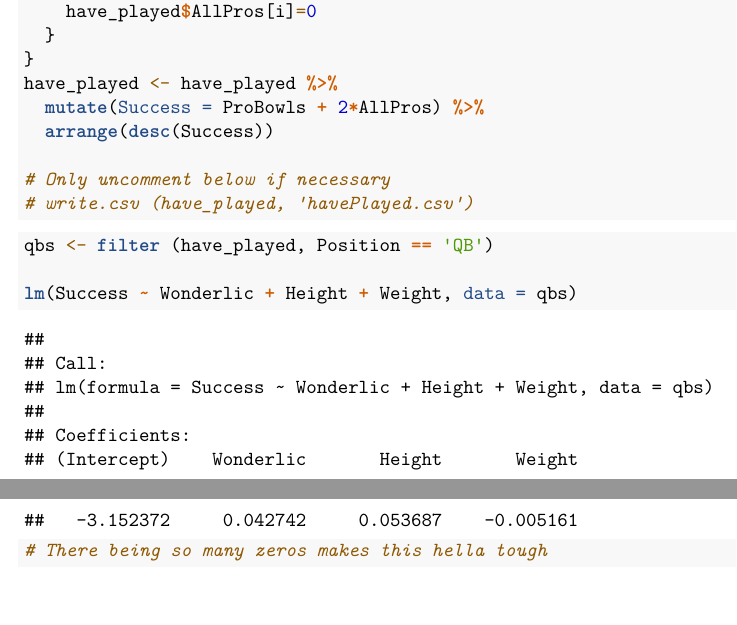
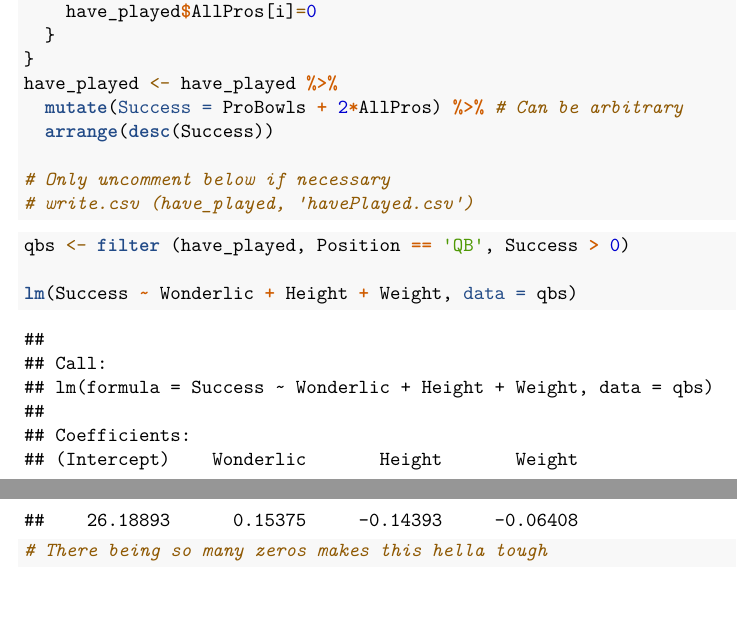
Before and after one commit to jmgjasongardner/NFLCombineAnalysis, an R Markdown document (FirstLMRunThru.Rmd): two parts of pages 1 and 2 of 2, joined at a grey line, cut so that both start at the same text. Rendered offline with R 4.5, knitr and Pandoc, then LaTeX, with nearby package versions.

Commit message:
Updated Run Thru After Talk

````diff
--- a/FirstLMRunThru.Rmd
+++ b/FirstLMRunThru.Rmd
@@ -28,7 +28,7 @@ for (i in 1:nrow(have_played)){
   }
 }
 have_played <- have_played %>%
-  mutate(Success = ProBowls + 2*AllPros) %>%
+  mutate(Success = ProBowls + 2*AllPros) %>% # Can be arbitrary
   arrange(desc(Success))
 
 # Only uncomment below if necessary
@@ -36,7 +36,7 @@ have_played <- have_played %>%
 ```
 
 ```{r}
-qbs <- filter (have_played, Position == 'QB')
+qbs <- filter (have_played, Position == 'QB', Success > 0)
 
 lm(Success ~ Wonderlic + Height + Weight, data = qbs)
 # There being so many zeros makes this hella tough
````
